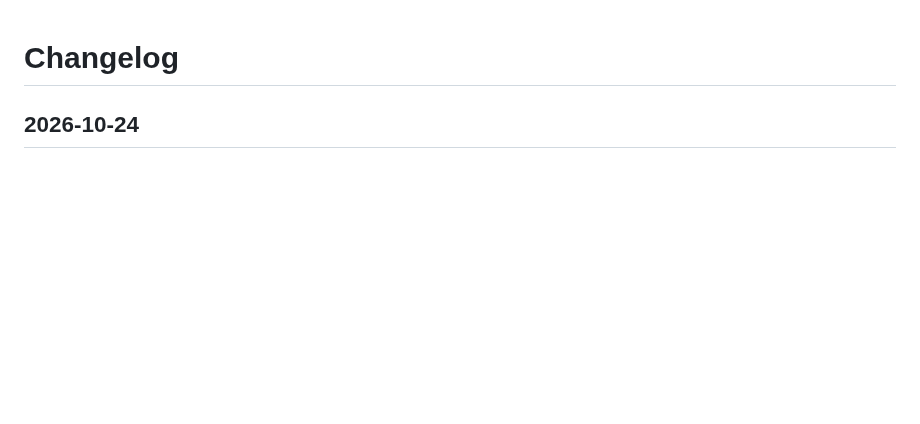
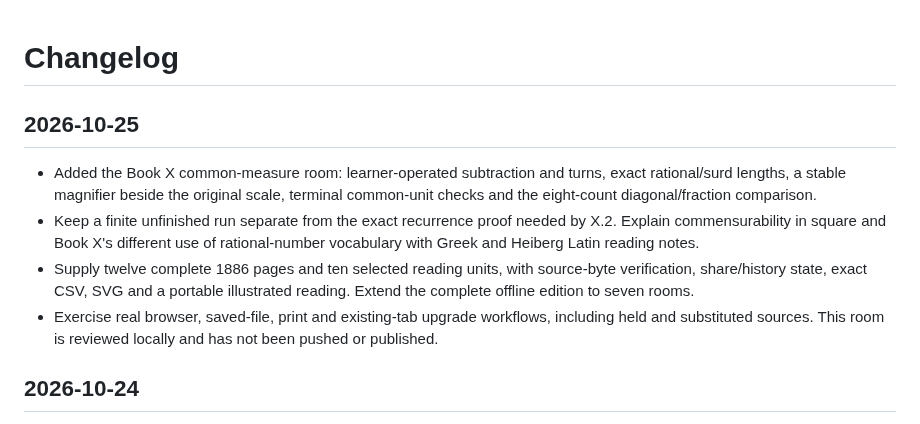
Before and after one commit to antonsoo/stoicheia, a Markdown page: CHANGELOG.md, the part around the change. GitHub-like rendering; blank space fills up the shorter version.

Commit message:
docs: retain the Book X reading and local workflow evidence

```diff
--- a/CHANGELOG.md
+++ b/CHANGELOG.md
@@ -1,4 +1,19 @@
 # Changelog
+
+## 2026-10-25
+
+- Added the Book X common-measure room: learner-operated subtraction and turns,
+  exact rational/surd lengths, a stable magnifier beside the original scale,
+  terminal common-unit checks and the eight-count diagonal/fraction comparison.
+- Keep a finite unfinished run separate from the exact recurrence proof needed
+  by X.2. Explain commensurability in square and Book X's different use of
+  rational-number vocabulary with Greek and Heiberg Latin reading notes.
+- Supply twelve complete 1886 pages and ten selected reading units, with
+  source-byte verification, share/history state, exact CSV, SVG and a portable
+  illustrated reading. Extend the complete offline edition to seven rooms.
+- Exercise real browser, saved-file, print and existing-tab upgrade workflows,
+  including held and substituted sources. This room is reviewed locally and
+  has not been pushed or published.
 
 ## 2026-10-24
 
```
Also changed, not shown: README.md (+62 -0 lines), docs/measure-review.md (added, +181 -0 lines), docs/assets/measure-desktop.png (added), docs/assets/measure-phone.png (added), docs/assets/measure-reading.png (added), 14 other files.
